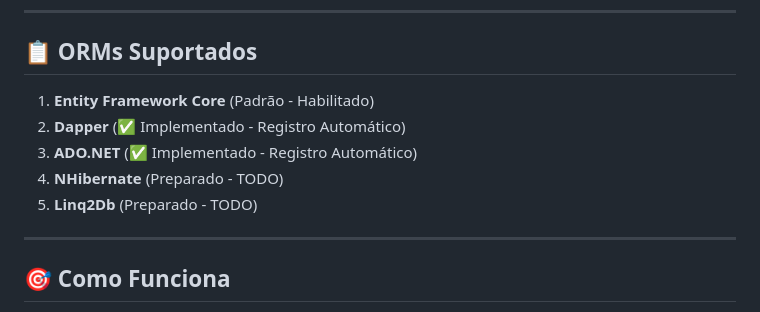
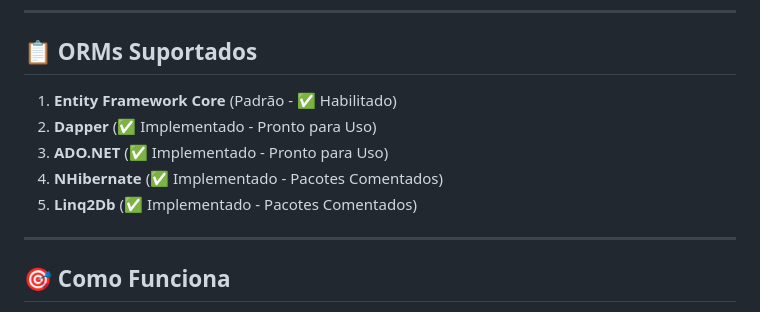
Before and after one commit to pauloeugenioreis/dotnet-enterprise-template-10, a Markdown page: docs/ORM-GUIDE.md, the part around the change. Drawn GitHub-style.

Commit message:
docs: update ORM-GUIDE.md status descriptions
- Changed NHibernate status from 'Requer Instalação de Pacotes' to 'Pacotes Comentados'
- Changed Linq2Db status from 'Requer Instalação de Pacotes' to 'Pacotes Comentados'
- Updated status labels to be more accurate: packages are commented in .csproj, not missing
- Clarified that implementations are complete but NuGet packages need to be uncommented

This better reflects the actual state: code is fully implemented but packages are commented out in Data.csproj and files are excluded from compilation.

```diff
--- a/docs/ORM-GUIDE.md
+++ b/docs/ORM-GUIDE.md
@@ -22,11 +22,11 @@ Este documento fornece instruções detalhadas sobre como trocar o ORM padrão (
 
 ## 📋 ORMs Suportados
 
-1. **Entity Framework Core** (Padrão - Habilitado)
-2. **Dapper** (✅ Implementado - Registro Automático)
-3. **ADO.NET** (✅ Implementado - Registro Automático)
-4. **NHibernate** (Preparado - TODO)
-5. **Linq2Db** (Preparado - TODO)
+1. **Entity Framework Core** (Padrão - ✅ Habilitado)
+2. **Dapper** (✅ Implementado - Pronto para Uso)
+3. **ADO.NET** (✅ Implementado - Pronto para Uso)
+4. **NHibernate** (✅ Implementado - Pacotes Comentados)
+5. **Linq2Db** (✅ Implementado - Pacotes Comentados)
 
 ---
 
```
